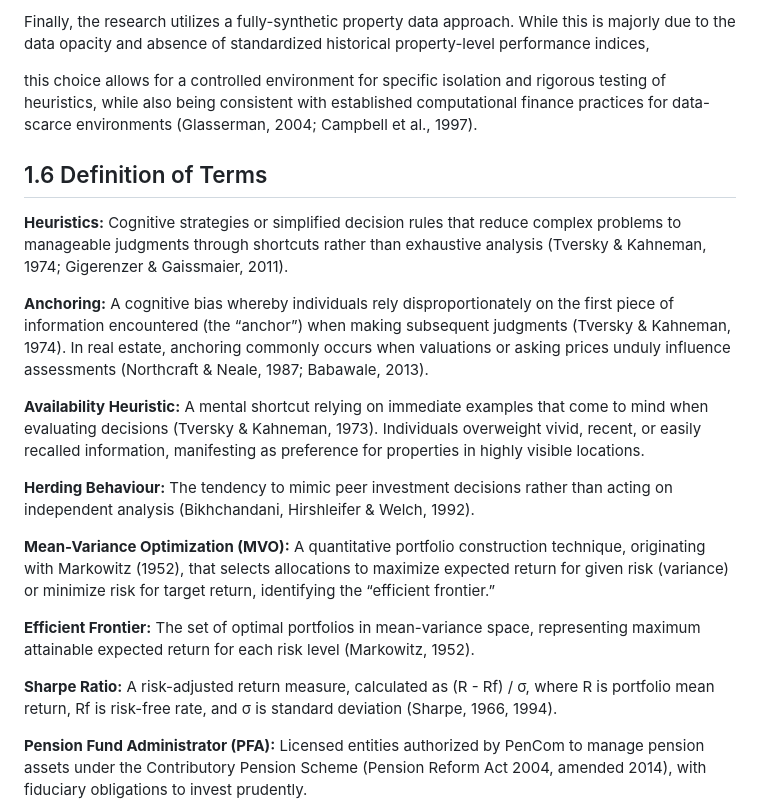
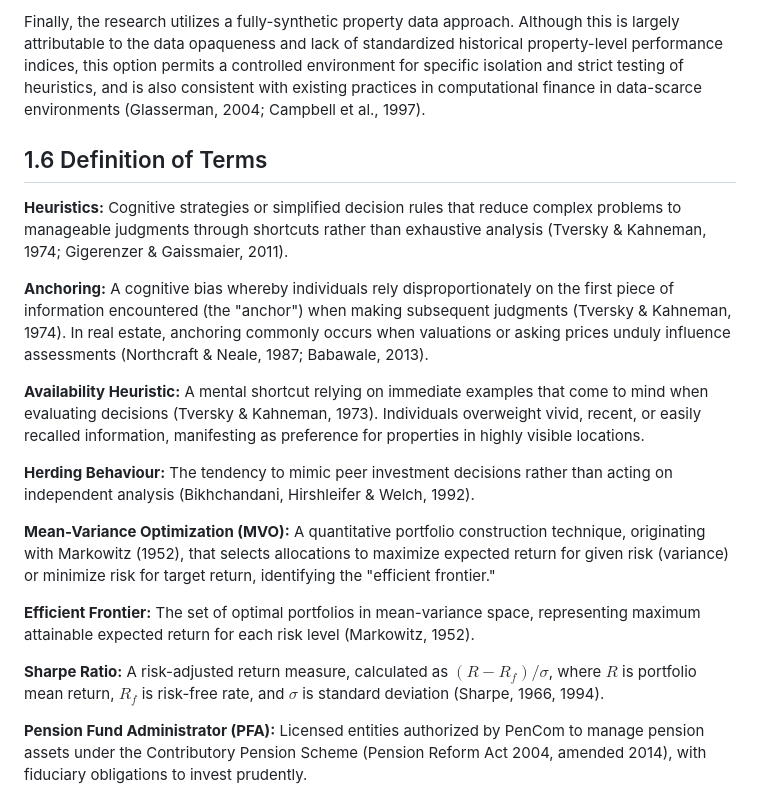
Before and after one commit to islajr/pfa-portfolio-research, a Markdown page: dissertation/chapters/chapter_1.md, the part around one of its changes. GitHub-like rendering.

```diff
--- a/dissertation/chapters/chapter_1.md
+++ b/dissertation/chapters/chapter_1.md
@@ -64,23 +74,21 @@ The study is limited to PFAs licensed by PenCom only, and excludes PFCs and info
 
-Finally, the research utilizes a fully-synthetic property data approach. While this is majorly due to the data opacity and absence of standardized historical property-level performance indices,
-
-this choice allows for a controlled environment for specific isolation and rigorous testing of heuristics, while also being consistent with established computational finance practices for data-scarce environments (Glasserman, 2004; Campbell et al., 1997).
+Finally, the research utilizes a fully-synthetic property data approach. Although this is largely attributable to the data opaqueness and lack of standardized historical property-level performance indices, this option permits a controlled environment for specific isolation and strict testing of heuristics, and is also consistent with existing practices in computational finance in data-scarce environments (Glasserman, 2004; Campbell et al., 1997).
 
 ## 1.6 Definition of Terms
 
 **Heuristics:** Cognitive strategies or simplified decision rules that reduce complex problems to manageable judgments through shortcuts rather than exhaustive analysis (Tversky & Kahneman, 1974; Gigerenzer & Gaissmaier, 2011).
 
-**Anchoring:** A cognitive bias whereby individuals rely disproportionately on the first piece of information encountered (the “anchor”) when making subsequent judgments (Tversky & Kahneman, 1974). In real estate, anchoring commonly occurs when valuations or asking prices unduly influence assessments (Northcraft & Neale, 1987; Babawale, 2013).
+**Anchoring:** A cognitive bias whereby individuals rely disproportionately on the first piece of information encountered (the "anchor") when making subsequent judgments (Tversky & Kahneman, 1974). In real estate, anchoring commonly occurs when valuations or asking prices unduly influence assessments (Northcraft & Neale, 1987; Babawale, 2013).
 
 **Availability Heuristic:** A mental shortcut relying on immediate examples that come to mind when evaluating decisions (Tversky & Kahneman, 1973). Individuals overweight vivid, recent, or easily recalled information, manifesting as preference for properties in highly visible locations.
 
 **Herding Behaviour:** The tendency to mimic peer investment decisions rather than acting on independent analysis (Bikhchandani, Hirshleifer & Welch, 1992).
 
-**Mean-Variance Optimization (MVO):** A quantitative portfolio construction technique, originating with Markowitz (1952), that selects allocations to maximize expected return for given risk (variance) or minimize risk for target return, identifying the “efficient frontier.”
+**Mean-Variance Optimization (MVO):** A quantitative portfolio construction technique, originating with Markowitz (1952), that selects allocations to maximize expected return for given risk (variance) or minimize risk for target return, identifying the "efficient frontier."
 
 **Efficient Frontier:** The set of optimal portfolios in mean-variance space, representing maximum attainable expected return for each risk level (Markowitz, 1952).
 
-**Sharpe Ratio:** A risk-adjusted return measure, calculated as (R - Rf) / σ, where R is portfolio mean return, Rf is risk-free rate, and σ is standard deviation (Sharpe, 1966, 1994).
+**Sharpe Ratio:** A risk-adjusted return measure, calculated as $(R - R_f) / \sigma$, where $R$ is portfolio mean return, $R_f$ is risk-free rate, and $\sigma$ is standard deviation (Sharpe, 1966, 1994).
 
 **Pension Fund Administrator (PFA):** Licensed entities authorized by PenCom to manage pension assets under the Contributory Pension Scheme (Pension Reform Act 2004, amended 2014), with fiduciary obligations to invest prudently.
 
```
Also changed, not shown: other parts of dissertation/chapters/chapter_1.md (+35 -25 lines).
